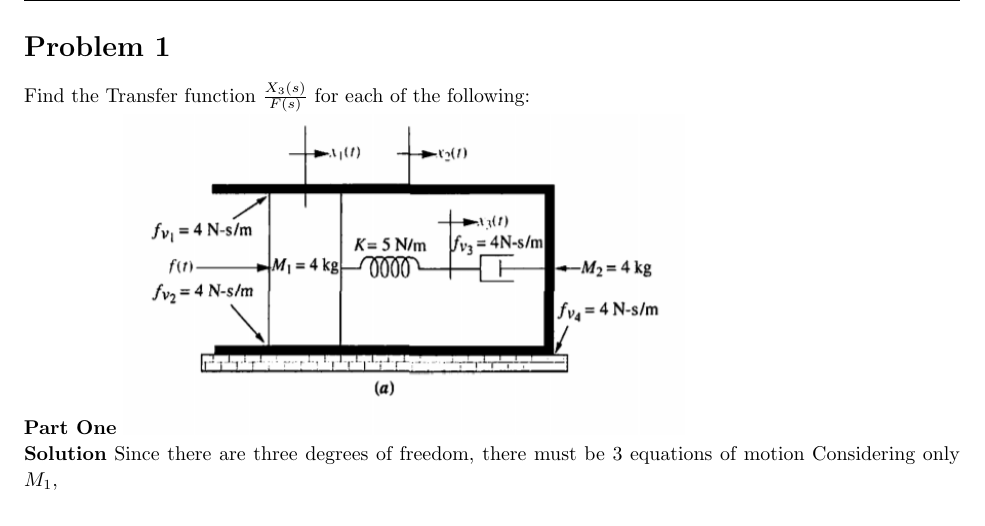
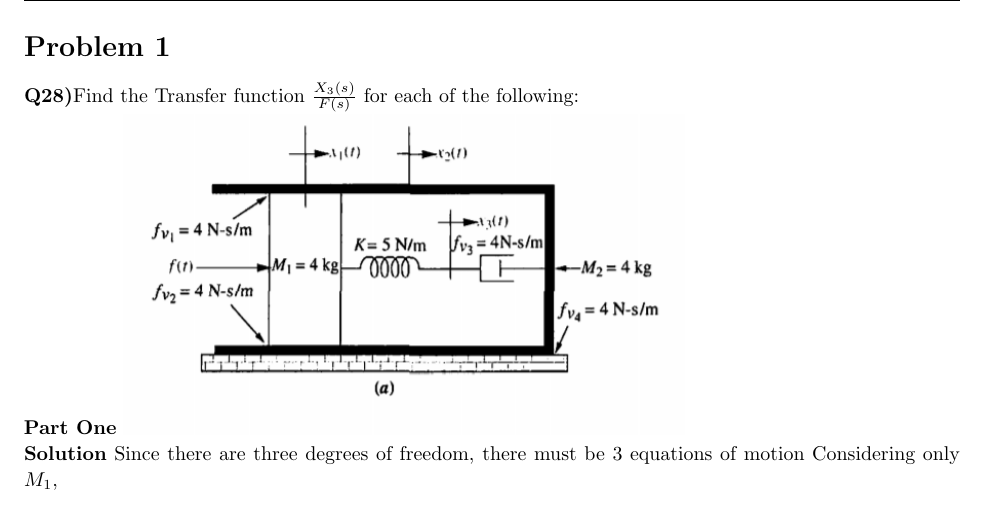
Before and after one commit to NikPrav/EE2101-Assignment-1, a LaTeX document (main.tex): part of page 2 of 5, cut so that both start at the same text. Compiled offline with pdfLaTeX.

Commit message:
Updates from Overleaf

```diff
--- a/main.tex
+++ b/main.tex
@@ -147,7 +147,7 @@
 \pagebreak
 
 \begin{homeworkProblem}
-    Find the Transfer function $\frac{X_3(s)}{F(s)}$ for each of the following:
+    \textbf{Q28)}Find the Transfer function $\frac{X_3(s)}{F(s)}$ for each of the following:
 
     \textbf{Part One}
     \includegraphics[width=0.6\linewidth]{figures/q1a.png}
```
Also changed, not shown: Final_Output/EE2101_Assignment_1.pdf.
